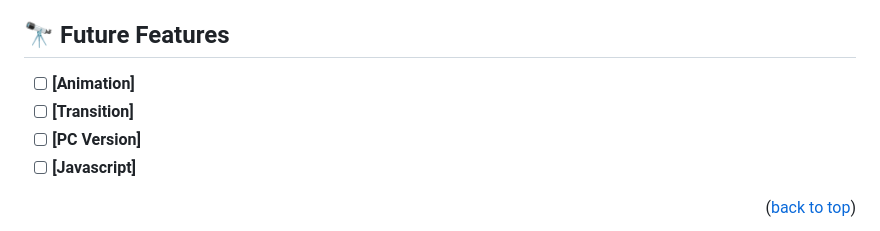
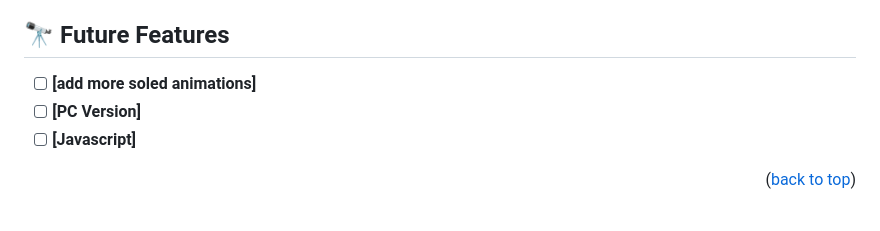
Before and after one commit to Abbas-Aljuaifari/The-Portfolio, a Markdown page: README.md, the part around the change. GitHub-like rendering.

```diff
--- a/README.md
+++ b/README.md
@@ -141,8 +141,7 @@ npx eslint .
 
 ## 🔭 Future Features <a name="future-features"></a>
 
-- [ ] **[Animation]**
-- [ ] **[Transition]**
+- [ ] **[add more soled animations]**
 - [ ] **[PC Version]**
 - [ ] **[Javascript]**
 
```
